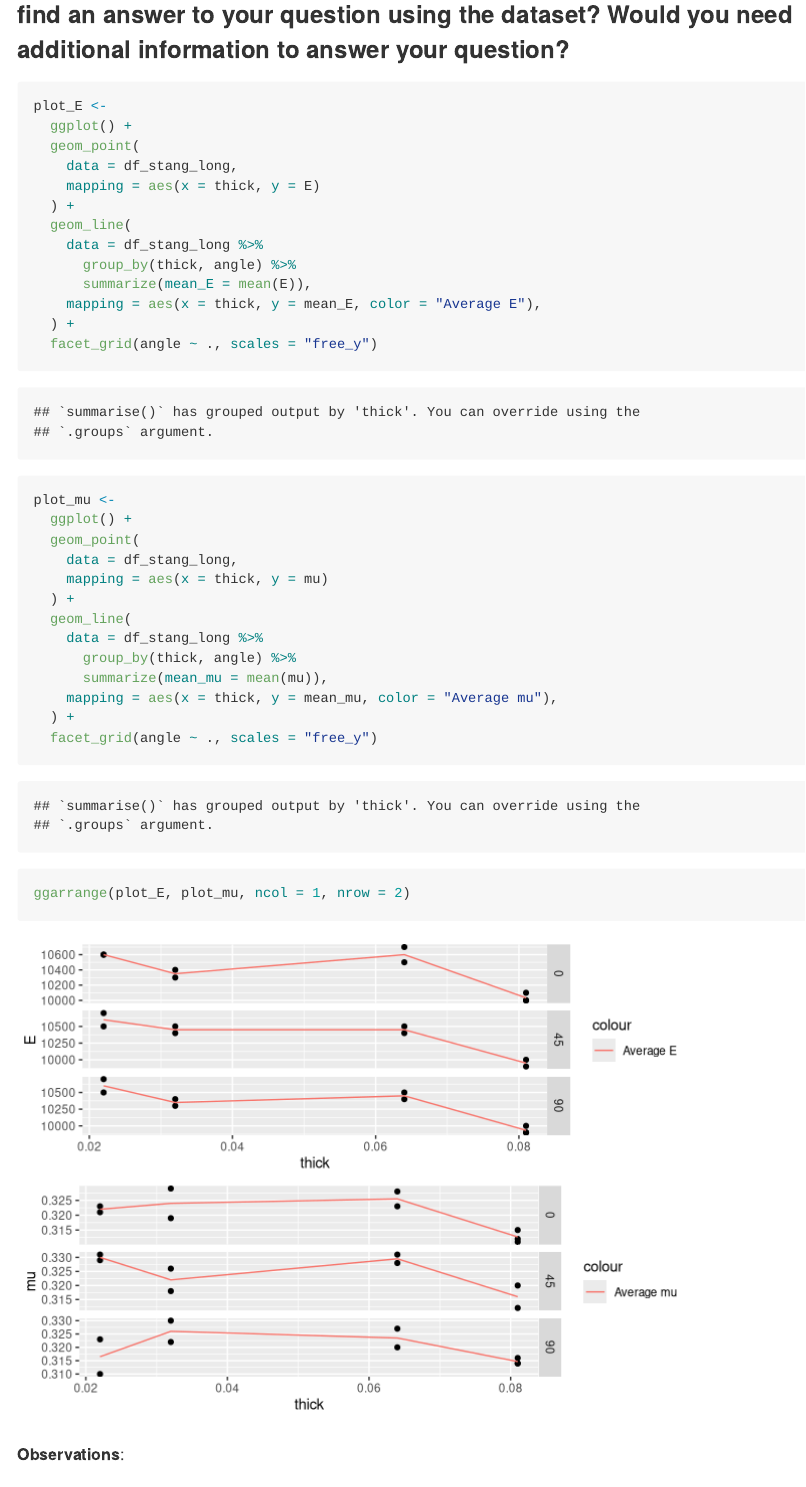
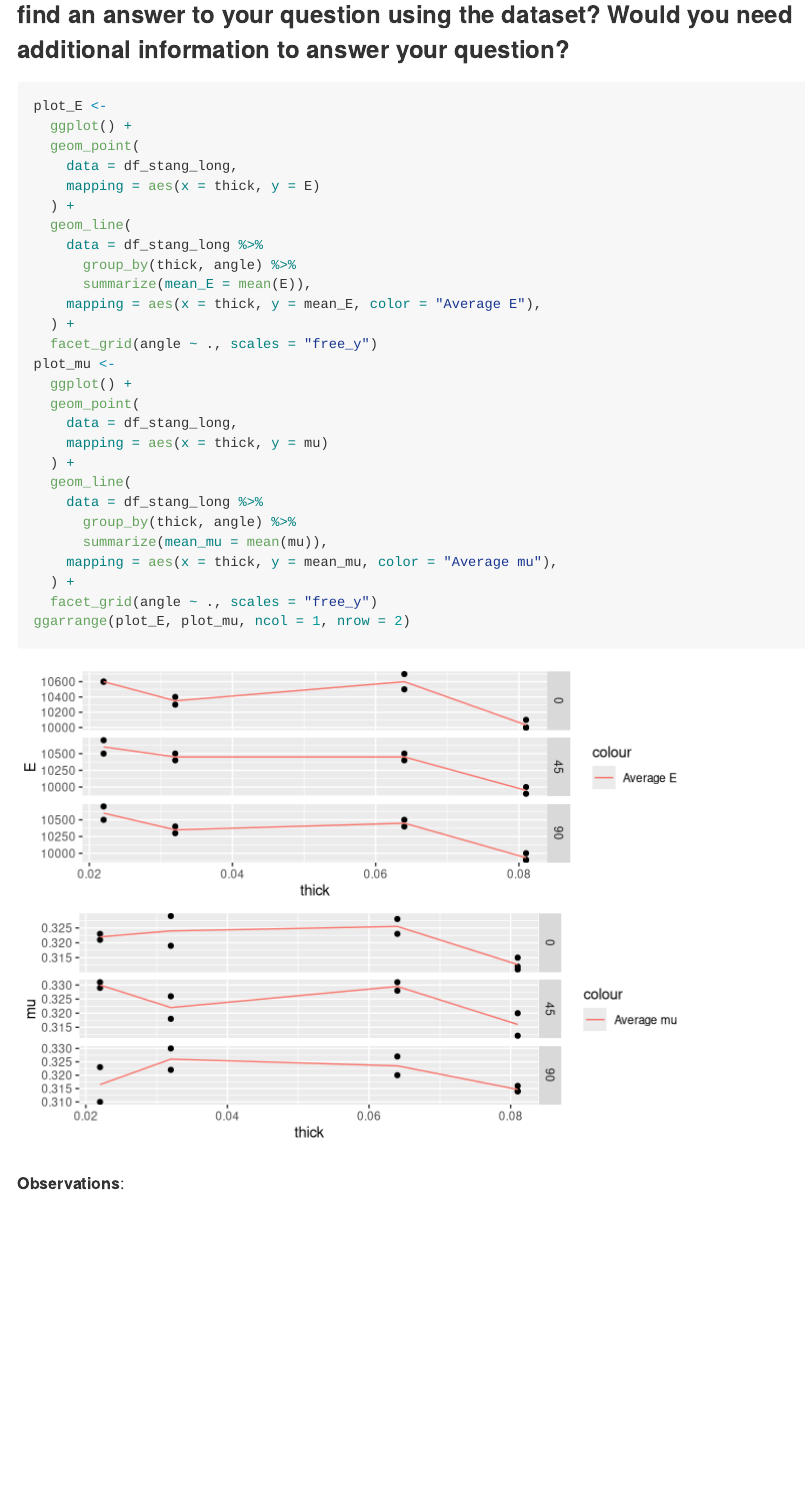
Before and after one commit to cory0417/data-science-S2023, an R Markdown document (challenges/c03-stang-assignment.Rmd): the page in a window 1100 px wide, from 6270 px down. Rendered offline with R 4.5, knitr and Pandoc, with nearby package versions.

Commit message:
Edit output message

````diff
--- a/challenges/c03-stang-assignment.Rmd
+++ b/challenges/c03-stang-assignment.Rmd
@@ -133,7 +133,7 @@ df_stang_long
 
 ### __q3__ Create a visualization to investigate your question from q2 above. Can you find an answer to your question using the dataset? Would you need additional information to answer your question?
 
-```{r q3-task}
+```{r q3-task, message=FALSE, warning=FALSE}
 plot_E <-
   ggplot() +
   geom_point(
````
